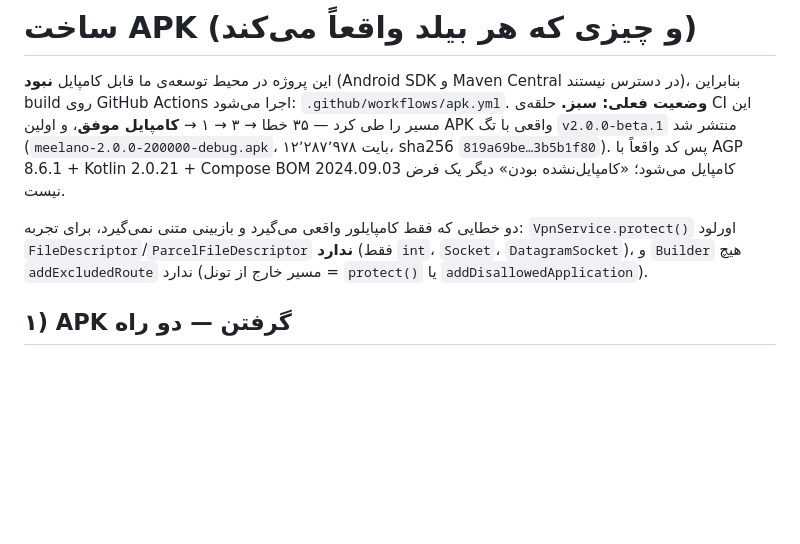
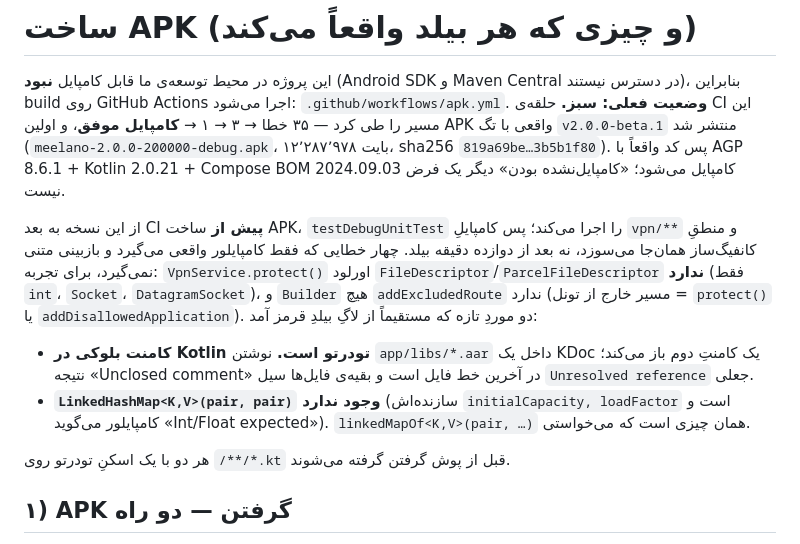
Before and after one commit to Companymeelano/VPN, a Markdown page: docs/ANDROID-BUILD.md, the part around the change. Drawn GitHub-style; blank space fills up the shorter version.

```diff
--- a/docs/ANDROID-BUILD.md
+++ b/docs/ANDROID-BUILD.md
@@ -7,10 +7,19 @@
 sha256 `819a69be…3b5b1f80`). پس کد واقعاً با AGP 8.6.1 + Kotlin 2.0.21 + Compose BOM 2024.09.03
 کامپایل می‌شود؛ «کامپایل‌نشده بودن» دیگر یک فرض نیست.
 
-دو خطایی که فقط کامپایلور واقعی می‌گیرد و بازبینی متنی نمی‌گیرد، برای تجربه:
+از این نسخه به بعد CI **پیش از** ساخت APK، `testDebugUnitTest` را اجرا می‌کند؛ پس کامپایلِ `vpn/**` و
+منطقِ کانفیگ‌ساز همان‌جا می‌سوزد، نه بعد از دوازده دقیقه بیلد. چهار خطایی که فقط کامپایلور واقعی می‌گیرد
+و بازبینی متنی نمی‌گیرد، برای تجربه:
 `VpnService.protect()` اورلود `FileDescriptor`/`ParcelFileDescriptor` **ندارد** (فقط `int`، `Socket`،
 `DatagramSocket`)، و `Builder` هیچ `addExcludedRoute` ندارد (مسیر خارج از تونل = `protect()` یا
-`addDisallowedApplication`).
+`addDisallowedApplication`). دو موردِ تازه که مستقیماً از لاگِ بیلدِ قرمز آمد:
+
+- **کامنت بلوکی در Kotlin تودرتو است.** نوشتن `app/libs/*.aar` داخل یک KDoc یک کامنتِ دوم باز می‌کند؛
+  نتیجه «Unclosed comment» در آخرین خط فایل است و بقیه‌ی فایل‌ها سیل `Unresolved reference` جعلی.
+- **`LinkedHashMap<K,V>(pair, pair)` وجود ندارد** (سازنده‌اش `initialCapacity, loadFactor` است و
+  کامپایلور می‌گوید «Int/Float expected»). `linkedMapOf<K,V>(pair, …)` همان چیزی است که می‌خواستی.
+
+هر دو با یک اسکنِ تودرتو روی `/**/*.kt` قبل از پوش گرفتن گرفته می‌شوند.
 
 ## ۱) APK گرفتن — دو راه
 **راه اول: تگ بزن (ریلیز خودکار، لینک ثابت).** هر `v*` که پوش کنی، بیلد گرفته و یک Release با
```
Also changed, not shown: README.md (+9 -4 lines), docs/ANDROID-INTEGRATION.md (+3 -2 lines).
